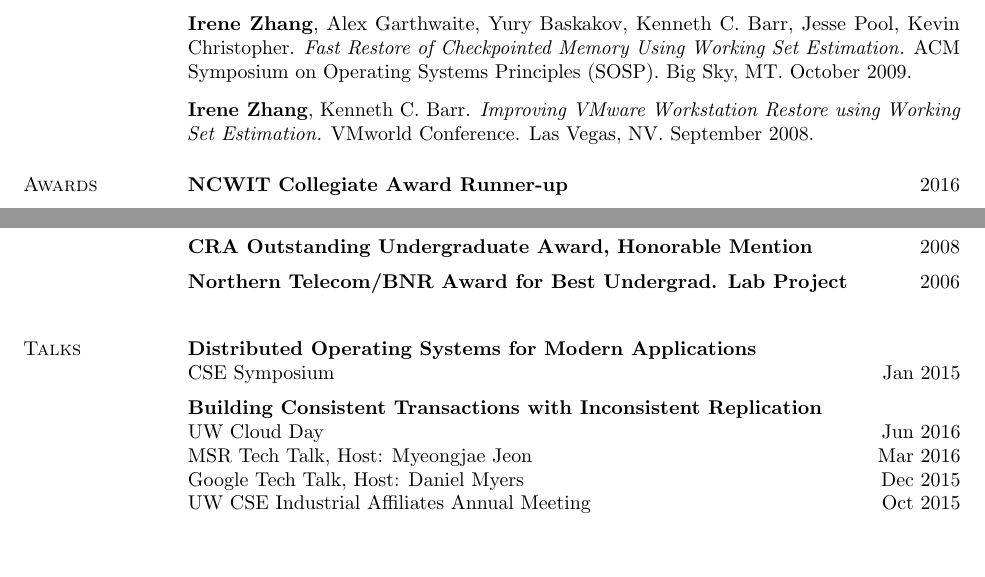
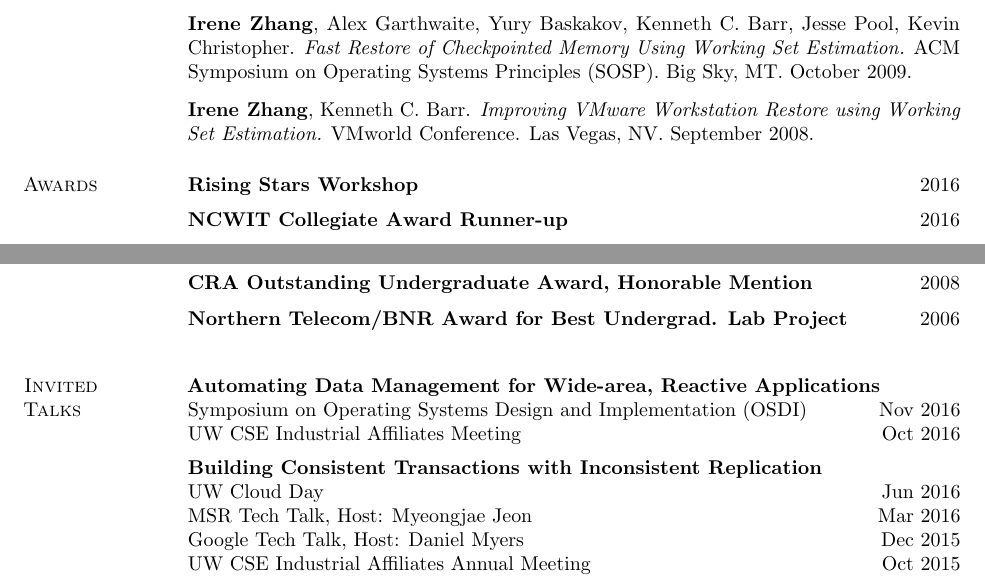
Before and after one commit to iyzhang/www, a LaTeX CV (cv/cv.tex): two parts of page 3 of 5, joined at a grey line, cut so that both start at the same text, the shorter picture padded with empty space. Compiled offline with pdfLaTeX.

Commit message:
update cv

```diff
--- a/cv/cv.tex
+++ b/cv/cv.tex
@@ -306,9 +306,9 @@
   \end{rsection}
 
   \begin{rsection}{Awards}
-    % \begin{rentry}{Rising Stars Workshop}{2016}
-    %   \vspace{-0.5em}
-    % \end{rentry}
+    \begin{rentry}{Rising Stars Workshop}{2016}
+      \vspace{-0.5em}
+    \end{rentry}
     \begin{rentry}{NCWIT Collegiate Award Runner-up}{2016}
       \vspace{-0.5em}
     \end{rentry}
@@ -356,11 +356,17 @@
     \end{rentry}
   \end{rsection}
 
-  \begin{rsection}{Talks}
-    \begin{rentry}{Distributed Operating Systems for Modern Applications}{}
-      \rline{CSE Symposium}{Jan 2015}
+  \begin{rsection}{Invited\\Talks}
+    \begin{rentry}{Automating Data Management for Wide-area, Reactive
+        Applications}{}
+      \rline{Symposium on Operating Systems Design and Implementation (OSDI)}{Nov 2016}
+      \rline{UW CSE Industrial Affiliates Meeting}{Oct 2016}
       \vspace{-0.5em}
     \end{rentry}
+    % \begin{rentry}{Distributed Operating Systems for Modern Applications}{}
+    %   \rline{CSE Symposium}{Jan 2015}
+    %   \vspace{-0.5em}
+    % \end{rentry}
     \begin{rentry}{Building Consistent Transactions with Inconsistent
         Replication}{}
       \rline{UW Cloud Day}{Jun 2016}
```
Also changed, not shown: cv/cv.tex (18 more changed lines).
